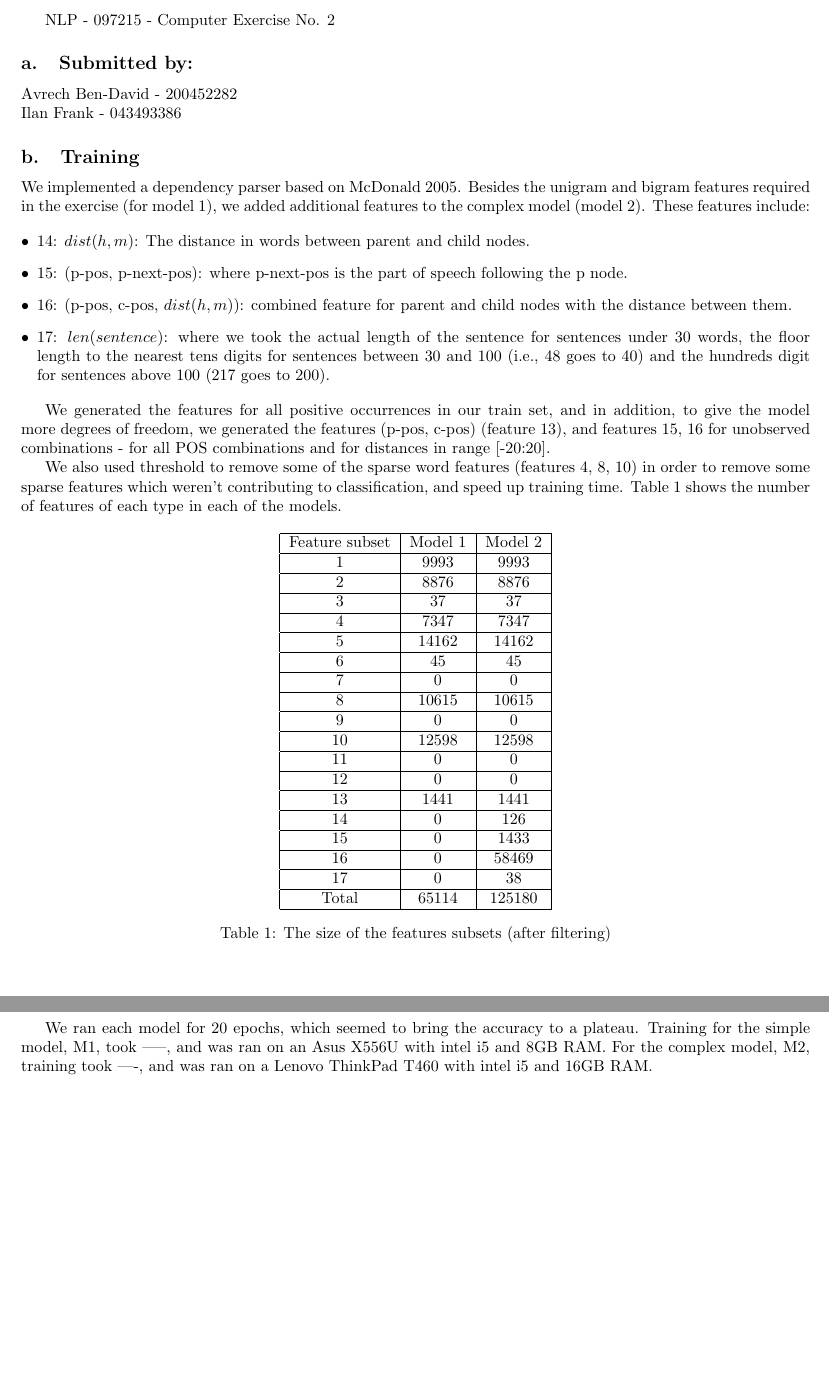
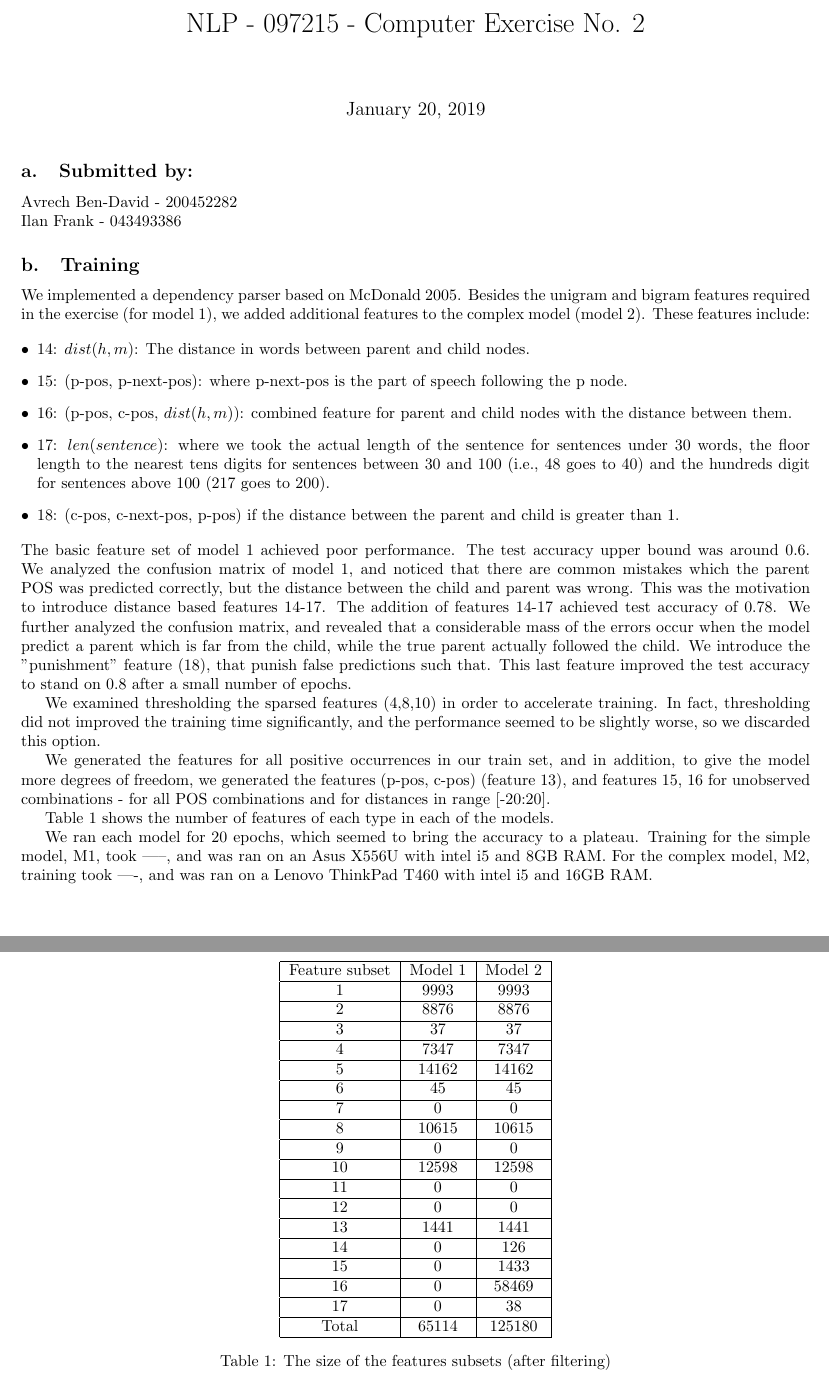
Before and after one commit to avrech/nlp_097215, a LaTeX document (wet2/ex02.tex): two parts of pages 1 and 2 of 2, joined at a grey line, cut so that both start at the same text, the shorter picture padded with empty space. Compiled offline with pdfLaTeX.

Commit message:
latex - start

```diff
--- a/wet2/ex02.tex
+++ b/wet2/ex02.tex
@@ -35,9 +35,8 @@
 
 \begin{document}
 
-
-NLP - 097215 - Computer Exercise No. 2
-
+\title{NLP - 097215 - Computer Exercise No. 2}
+\maketitle
 \subsection{Submitted by:}
 Avrech Ben-David - 200452282\\
 Ilan Frank - 043493386
@@ -52,12 +51,16 @@ features to the complex model (model 2). These features include:
 \item 15: (p-pos, p-next-pos): where p-next-pos is the part of speech following the p node.
 \item 16: (p-pos, c-pos, $dist(h,m)$): combined feature for parent and child nodes with the distance between them.
 \item 17: $len(sentence)$: where we took the actual length of the sentence for sentences under 30 words, the floor length to the nearest tens digits for sentences between 30 and 100 (i.e., 48 goes to 40) and the hundreds digit for sentences above 100 (217 goes to 200).
+\item 18: (c-pos, c-next-pos, p-pos) if the distance between the parent and child is greater than 1.
 \end{itemize}
+The basic feature set of model 1 achieved poor performance. The test accuracy upper bound was around 0.6. We analyzed the confusion matrix of model 1, and noticed that there are common mistakes which the parent POS was predicted correctly, but the distance between the child and parent was wrong. This was the motivation to introduce distance based features 14-17. The addition of features 14-17 achieved test accuracy of 0.78. We further analyzed the confusion matrix, and revealed that a considerable mass of the errors occur when the model predict a parent which is far from the child, while the true parent actually followed the child. We introduce the "punishment" feature (18), that punish false predictions such that. This last feature improved the test accuracy to stand on 0.8 after a small number of epochs.
+
+We examined thresholding the sparsed features (4,8,10) in order to accelerate training. In fact, thresholding did not improved the training time significantly, and the performance seemed to be slightly worse, so we discarded this option.
 
 We generated the features for all positive occurrences in our train set, and in addition,
 to give the model more degrees of freedom, we generated the features (p-pos, c-pos) (feature 13), and features 15, 16 for unobserved combinations - for all POS combinations and for distances in range [-20:20].
 
-We also used threshold to remove some of the sparse word features (features 4, 8, 10) in order to remove some sparse features which weren't contributing to classification, and speed up training time. Table 1 shows the number of features of each type in each of the models.
+Table 1 shows the number of features of each type in each of the models.
 
 \begin{table}[htb]
 \centering
```
